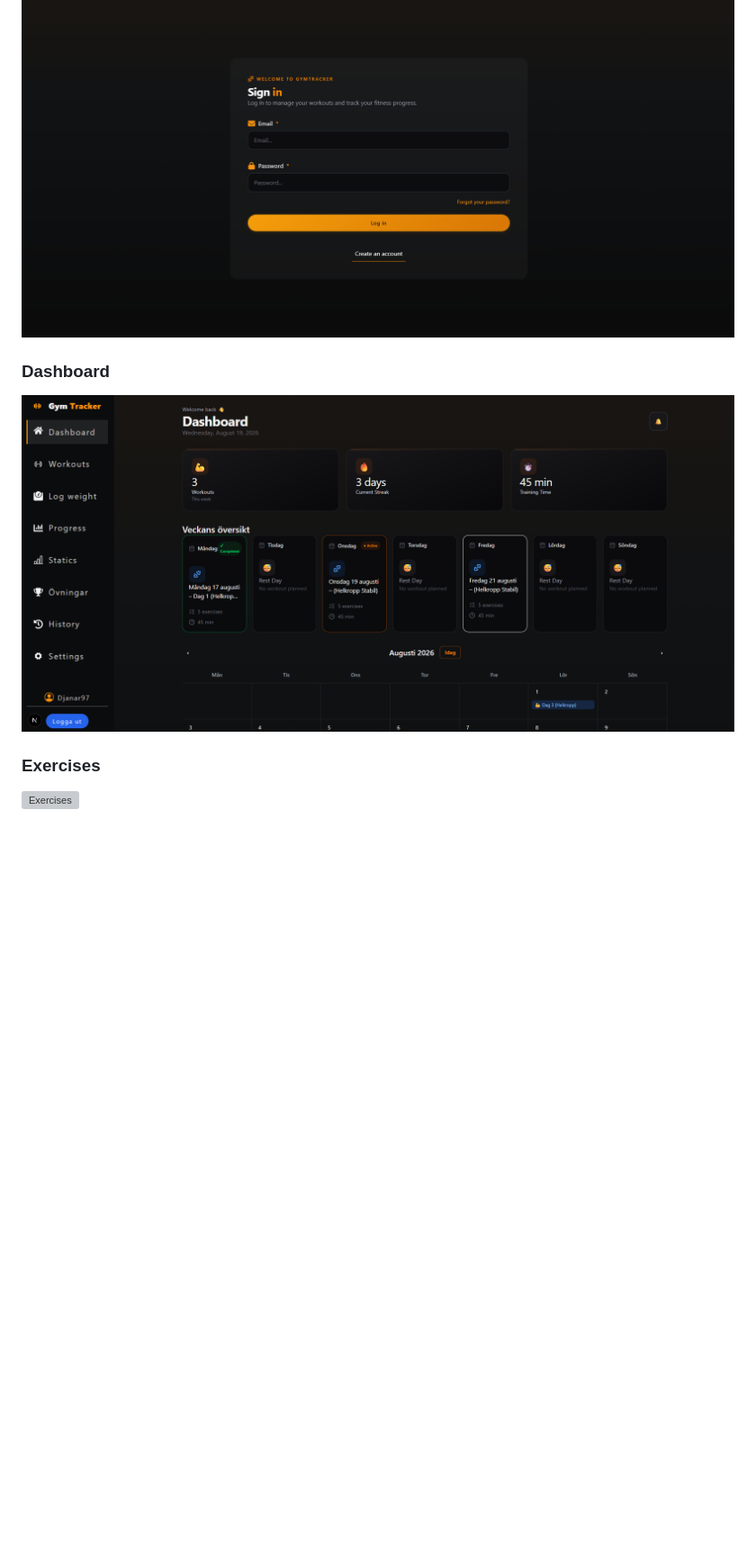
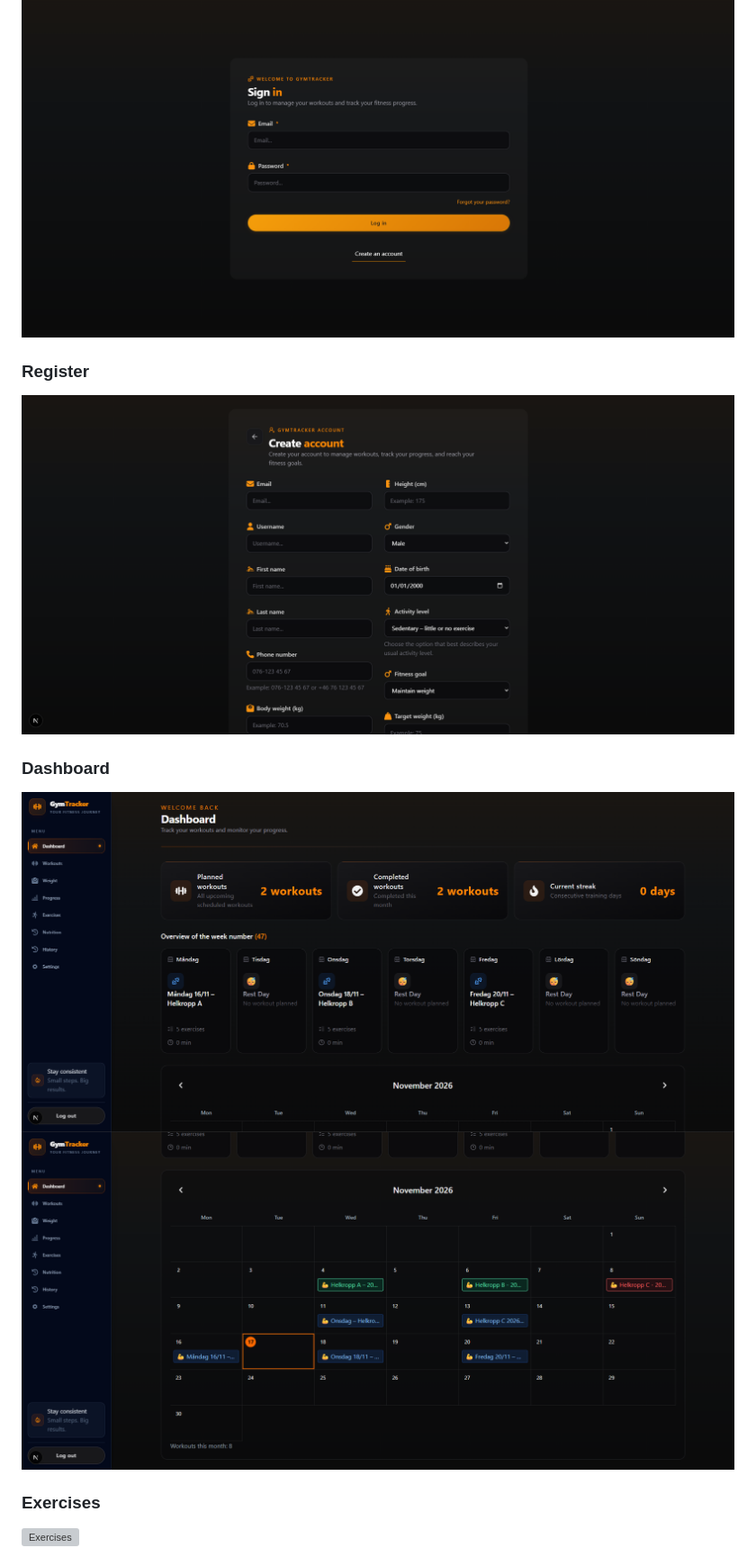
Before and after one commit to dame9785/gym-tracker, a Markdown page: README.md, the part around the change. Shown at 90% size. Drawn GitHub-style; pictures changed too: screenshots/Dashboard_1-page.png (added), screenshots/Dashboard_2-page.png (added), screenshots/Register-page.png (added); blank space fills up the shorter version; grey boxes are pictures that could not be loaded.

Commit message:
Translate registration form and add screenshots
Translate registration labels and guidance to English, and document the new registration and dashboard screenshots in the README.

```diff
--- a/README.md
+++ b/README.md
@@ -630,9 +630,14 @@ Screenshots are stored in the `screenshots/` directory.
 
 ![Login](screenshots/Login-page.png)
 
+### Register
+
+![Login](screenshots/Register-page.png)
+
 ### Dashboard
 
-![Dashboard](screenshots/Dashboard.png)
+![Dashboard](screenshots/Dashboard_1-page.png)
+![Dashboard](screenshots/Dashboard_2-page.png)
 
 ### Exercises
 
```
Also changed, not shown: 1 other file.
